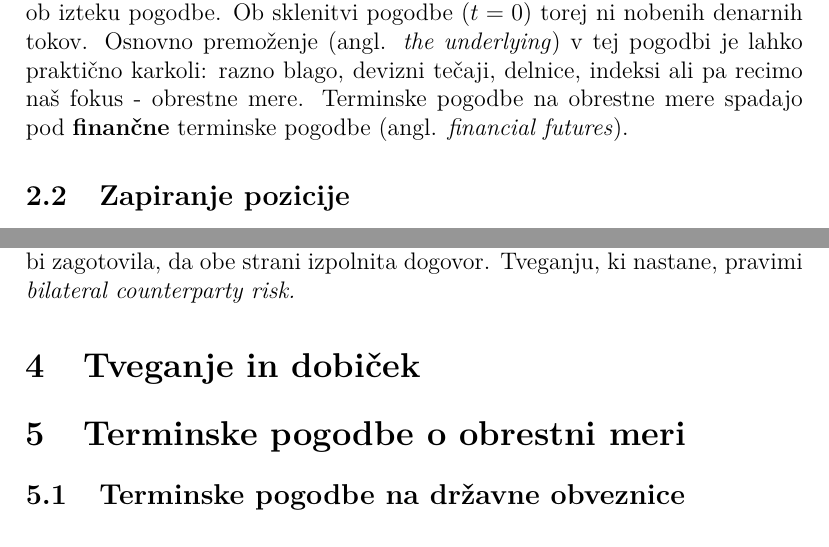
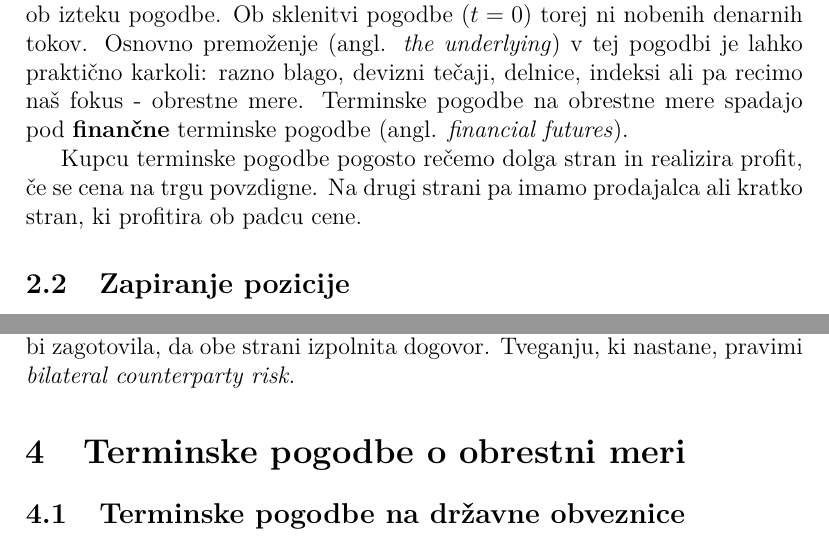
Before and after one commit to timkalan/seminar2020, a LaTeX paper (seminar.tex): two parts of pages 4 and 6 of 6, joined at a grey line, cut so that both start at the same text. Compiled offline with pdfLaTeX.

Commit message:
malenkosti

```diff
--- a/seminar.tex
+++ b/seminar.tex
@@ -55,6 +55,9 @@ razno blago, devizni tečaji, delnice, indeksi ali pa recimo naš fokus - obrest
 Terminske pogodbe na obrestne mere spadajo pod \textbf{finančne} terminske pogodbe
 (angl. \textit{financial futures}).
 
+Kupcu terminske pogodbe pogosto rečemo dolga stran in realizira profit, če se cena na trgu
+povzdigne. Na drugi strani pa imamo prodajalca ali kratko stran, ki profitira ob padcu cene.
+
 \subsection{Zapiranje pozicije}
 Velika večina finančnih terminskih pogodb ima izročitvene datume marca, junija, septembra ali
 decembra, zato je relativno enostavno določiti, kdaj je potrebno prenehati s trgovanjem s temi
@@ -108,7 +111,11 @@ posle praktično neobstoječ. Obračun cene se lahko zgodi vsak dan, a to ni nuj
 Prav tako so generalno bolj tvegani, saj ni klirinške hiše, ki bi zagotovila, da obe strani izpolnita
 dogovor. Tveganju, ki nastane, pravimi \textit{bilateral counterparty risk.}
 
-\section{Tveganje in dobiček}
+% \section{Tveganje in dobiček \\
+%         (to bi lahko poskril v druga poglavja)}
+%
+% Kupcu terminske pogodbe pogosto rečemo dolga stran, prodajalcu pa kratka stran. Kupec bo realiziral
+% dobiček, če se cena dvigne in obratno za prodajalca.
 
 \section{Terminske pogodbe o obrestni meri}
 \subsection{Terminske pogodbe na državne obveznice}
```
Also changed, not shown: seminar.pdf.
